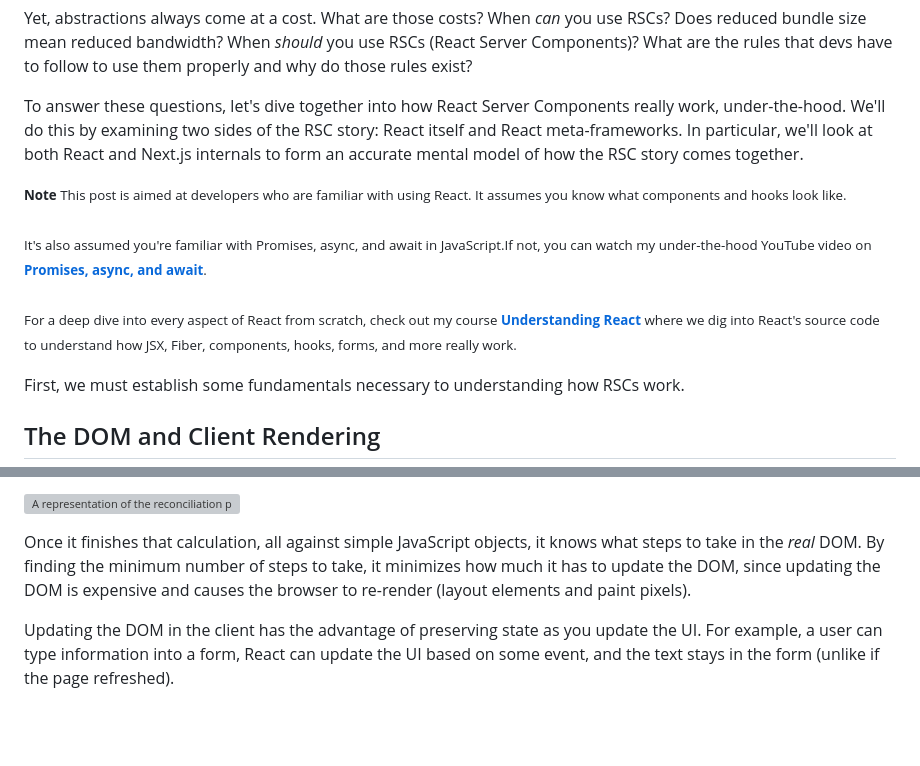
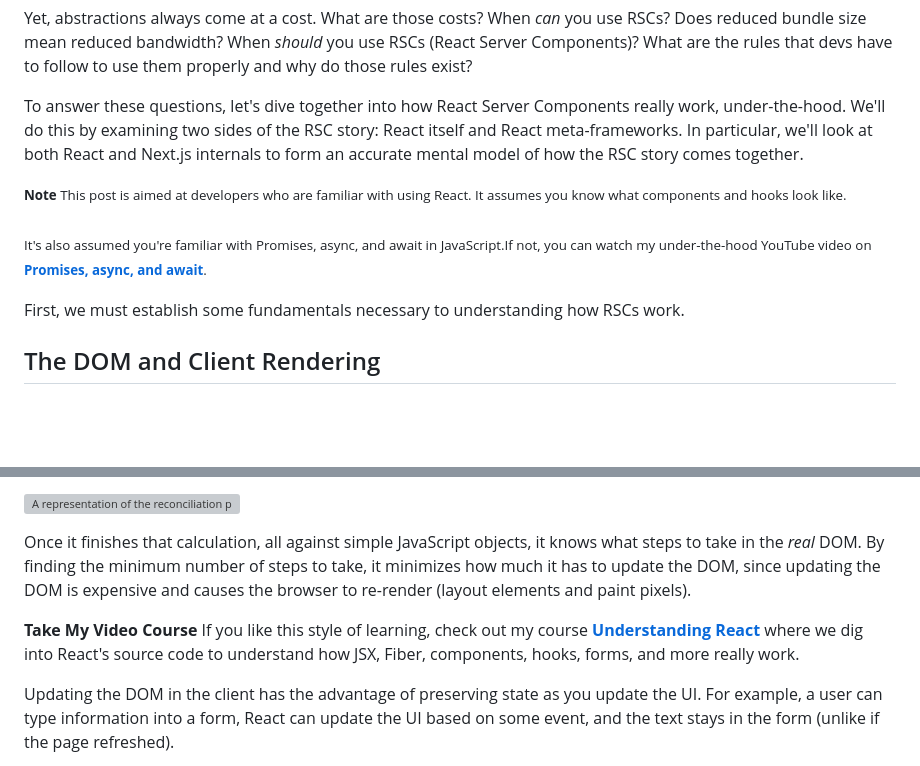
Before and after one commit to AnthonyPAlicea/anthonyalicea, a Markdown page: blog/understanding-react-server-components.md, 2 parts joined by grey strips. GitHub-like rendering; blank space fills up the shorter version; grey boxes are pictures that could not be loaded.

```diff
--- a/blog/understanding-react-server-components.md
+++ b/blog/understanding-react-server-components.md
@@ -71,7 +71,7 @@ To answer these questions, let's dive together into how React Server Components
 <p>
 <small>
 <b class="note-header">Note</b>
-This post is aimed at developers who are familiar with using React. It assumes you know what components and hooks look like.<br /><br />It's also assumed you're familiar with Promises, async, and await in JavaScript.If not, you can watch my under-the-hood YouTube video on <a href="https://youtu.be/fyGSyqEX2dw?si=MkRII6BoKW8Dm-Ml"><b>Promises, async, and await</b></a>.<br /><br />For a deep dive into every aspect of React from scratch, check out my course <a href="https://understandingreact.com"><b>Understanding React</b></a> where we dig into React's source code to understand how JSX, Fiber, components, hooks, forms, and more really work.</small>
+This post is aimed at developers who are familiar with using React. It assumes you know what components and hooks look like.<br /><br />It's also assumed you're familiar with Promises, async, and await in JavaScript.If not, you can watch my under-the-hood YouTube video on <a href="https://youtu.be/fyGSyqEX2dw?si=MkRII6BoKW8Dm-Ml"><b>Promises, async, and await</b></a>.</small>
 </p>
 
 First, we must establish some fundamentals necessary to understanding how RSCs work.
@@ -101,6 +101,13 @@ It then reconciles the difference between those two trees, calculating the steps
 ![A representation of the reconciliation process inside React, showing current and work-in-progress branches of the tree which are compared to calculate what updates to make to the real DOM tree.](/assets/blogimages/ReactCompiler_Reconciliation.png)
 
 Once it finishes that calculation, all against simple JavaScript objects, it knows what steps to take in the *real* DOM. By finding the minimum number of steps to take, it minimizes how much it has to update the DOM, since updating the DOM is expensive and causes the browser to re-render (layout elements and paint pixels).
+
+<p>
+<aside>
+<b class="note-header">Take My Video Course</b>
+If you like this style of learning, check out my course <a href="https://understandingreact.com"><b>Understanding React</b></a> where we dig into React's source code to understand how JSX, Fiber, components, hooks, forms, and more really work.
+</aside>
+</p>
 
 Updating the DOM in the client has the advantage of preserving state as you update the UI. For example, a user can type information into a form, React can update the UI based on some event, and the text stays in the form (unlike if the page refreshed).
 
```
Also changed, not shown: other parts of blog/understanding-react-server-components.md (+1 -0 lines), blog/understanding-react-compiler.md (+7 -0 lines).
